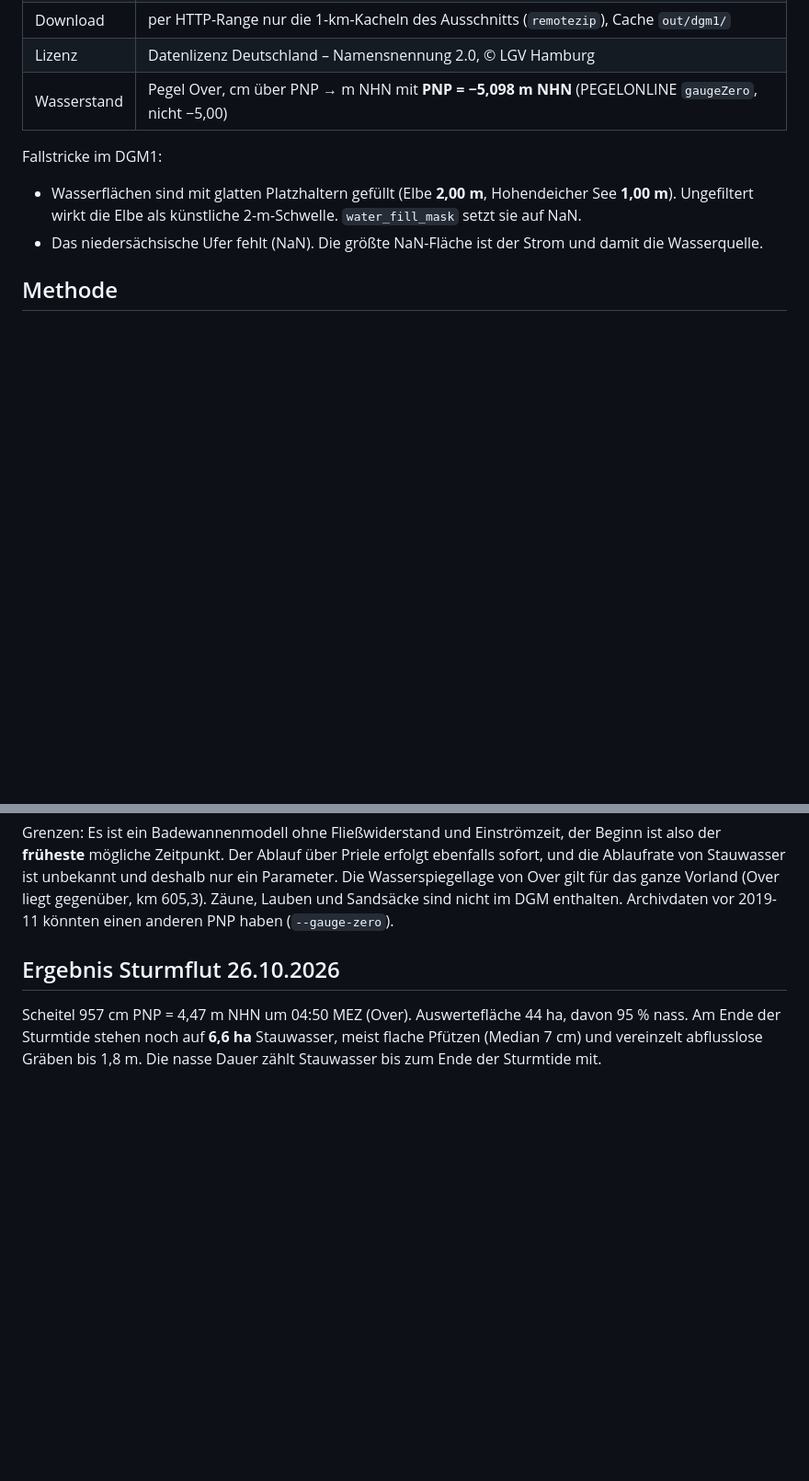
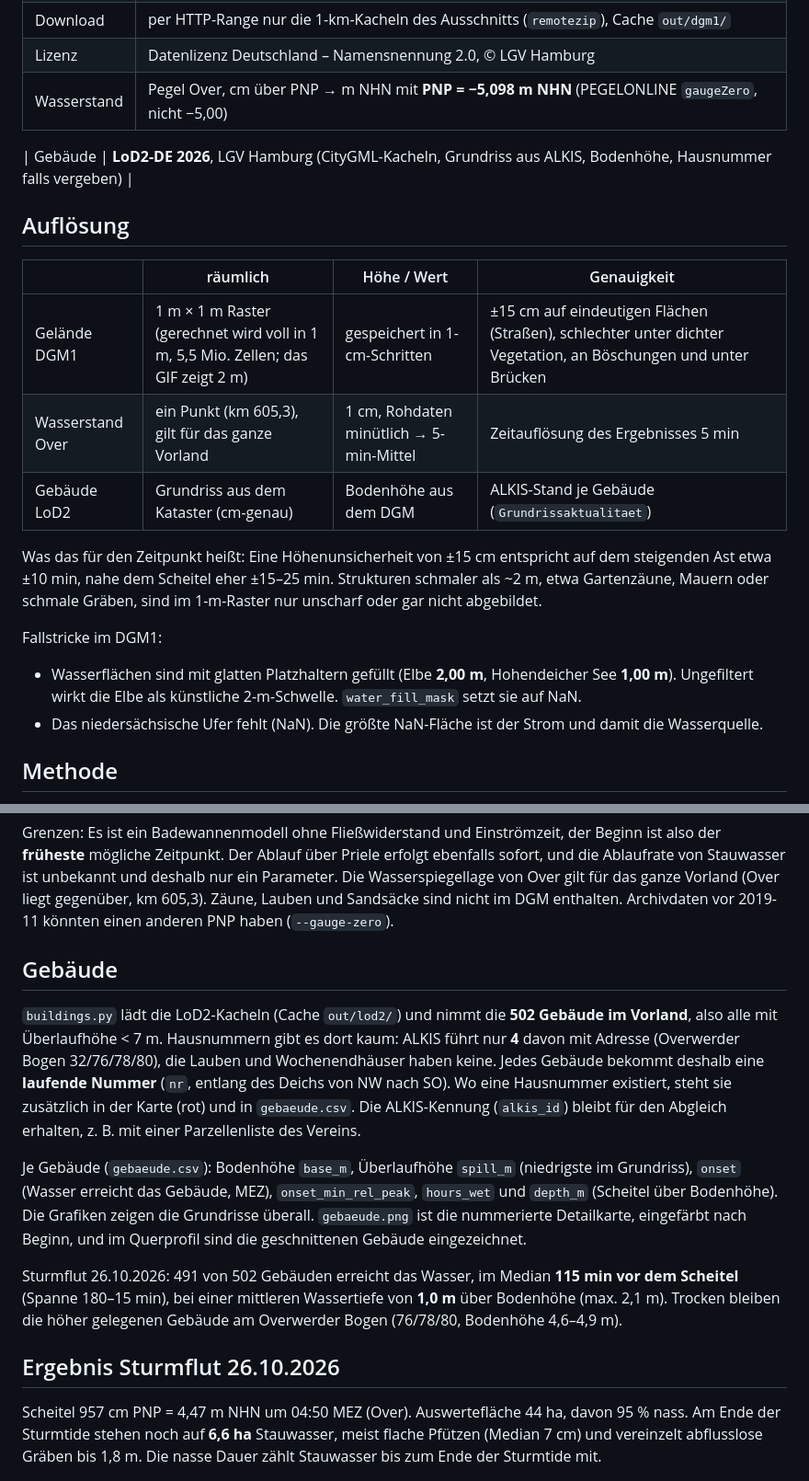
Before and after one commit to aaronspring/wasserstandvorhersage_overwerder, a Markdown page: docs/INUNDATION.md, 2 parts joined by grey strips. Shown at 92% size. Rendered like a GitHub page; blank space fills up the shorter version.

```diff
--- a/docs/INUNDATION.md
+++ b/docs/INUNDATION.md
@@ -22,6 +24,21 @@ den Zeitpunkt bestimmt.
 | Download | per HTTP-Range nur die 1-km-Kacheln des Ausschnitts (`remotezip`), Cache `out/dgm1/` |
 | Lizenz | Datenlizenz Deutschland – Namensnennung 2.0, © LGV Hamburg |
 | Wasserstand | Pegel Over, cm über PNP → m NHN mit **PNP = −5,098 m NHN** (PEGELONLINE `gaugeZero`, nicht −5,00) |
+
+| Gebäude | **LoD2-DE 2026**, LGV Hamburg (CityGML-Kacheln, Grundriss aus ALKIS, Bodenhöhe, Hausnummer falls vergeben) |
+
+## Auflösung
+
+| | räumlich | Höhe / Wert | Genauigkeit |
+|---|---|---|---|
+| Gelände DGM1 | 1 m × 1 m Raster (gerechnet wird voll in 1 m, 5,5 Mio. Zellen; das GIF zeigt 2 m) | gespeichert in 1-cm-Schritten | ±15 cm auf eindeutigen Flächen (Straßen), schlechter unter dichter Vegetation, an Böschungen und unter Brücken |
+| Wasserstand Over | ein Punkt (km 605,3), gilt für das ganze Vorland | 1 cm, Rohdaten minütlich → 5-min-Mittel | Zeitauflösung des Ergebnisses 5 min |
+| Gebäude LoD2 | Grundriss aus dem Kataster (cm-genau) | Bodenhöhe aus dem DGM | ALKIS-Stand je Gebäude (`Grundrissaktualitaet`) |
+
+Was das für den Zeitpunkt heißt: Eine Höhenunsicherheit von ±15 cm
+entspricht auf dem steigenden Ast etwa ±10 min, nahe dem Scheitel eher
+±15–25 min. Strukturen schmaler als ~2 m, etwa Gartenzäune, Mauern oder
+schmale Gräben, sind im 1-m-Raster nur unscharf oder gar nicht abgebildet.
 
 Fallstricke im DGM1:
 
@@ -60,6 +77,29 @@ deshalb nur ein Parameter. Die Wasserspiegellage
 von Over gilt für das ganze Vorland (Over liegt gegenüber, km 605,3). Zäune,
 Lauben und Sandsäcke sind nicht im DGM enthalten. Archivdaten vor 2019-11
 könnten einen anderen PNP haben (`--gauge-zero`).
+
+## Gebäude
+
+`buildings.py` lädt die LoD2-Kacheln (Cache `out/lod2/`) und nimmt die
+**502 Gebäude im Vorland**, also alle mit Überlaufhöhe < 7 m. Hausnummern
+gibt es dort kaum: ALKIS führt nur **4** davon mit Adresse (Overwerder Bogen
+32/76/78/80), die Lauben und Wochenendhäuser haben keine. Jedes Gebäude
+bekommt deshalb eine **laufende Nummer** (`nr`, entlang des Deichs von NW
+nach SO). Wo eine Hausnummer existiert, steht sie zusätzlich in der Karte
+(rot) und in `gebaeude.csv`. Die ALKIS-Kennung (`alkis_id`) bleibt für den
+Abgleich erhalten, z. B. mit einer Parzellenliste des Vereins.
+
+Je Gebäude (`gebaeude.csv`): Bodenhöhe `base_m`, Überlaufhöhe `spill_m`
+(niedrigste im Grundriss), `onset` (Wasser erreicht das Gebäude, MEZ),
+`onset_min_rel_peak`, `hours_wet` und `depth_m` (Scheitel über
+Bodenhöhe). Die Grafiken zeigen die Grundrisse überall. `gebaeude.png` ist
+die nummerierte Detailkarte, eingefärbt nach Beginn, und im Querprofil sind
+die geschnittenen Gebäude eingezeichnet.
+
+Sturmflut 26.10.2026: 491 von 502 Gebäuden erreicht das Wasser, im Median
+**115 min vor dem Scheitel** (Spanne 180–15 min), bei einer mittleren
+Wassertiefe von **1,0 m** über Bodenhöhe (max. 2,1 m). Trocken bleiben die
+höher gelegenen Gebäude am Overwerder Bogen (76/78/80, Bodenhöhe 4,6–4,9 m).
 
 ## Ergebnis Sturmflut 26.10.2026
 
```
Also changed, not shown: other parts of docs/INUNDATION.md (+4 -1 lines), AGENTS.md (+6 -1 lines), docs/inundation_gelaende.png, docs/inundation_profil_2026-10-26.png, docs/inundation_verlauf_2026-10-26.png, 7 other files.
